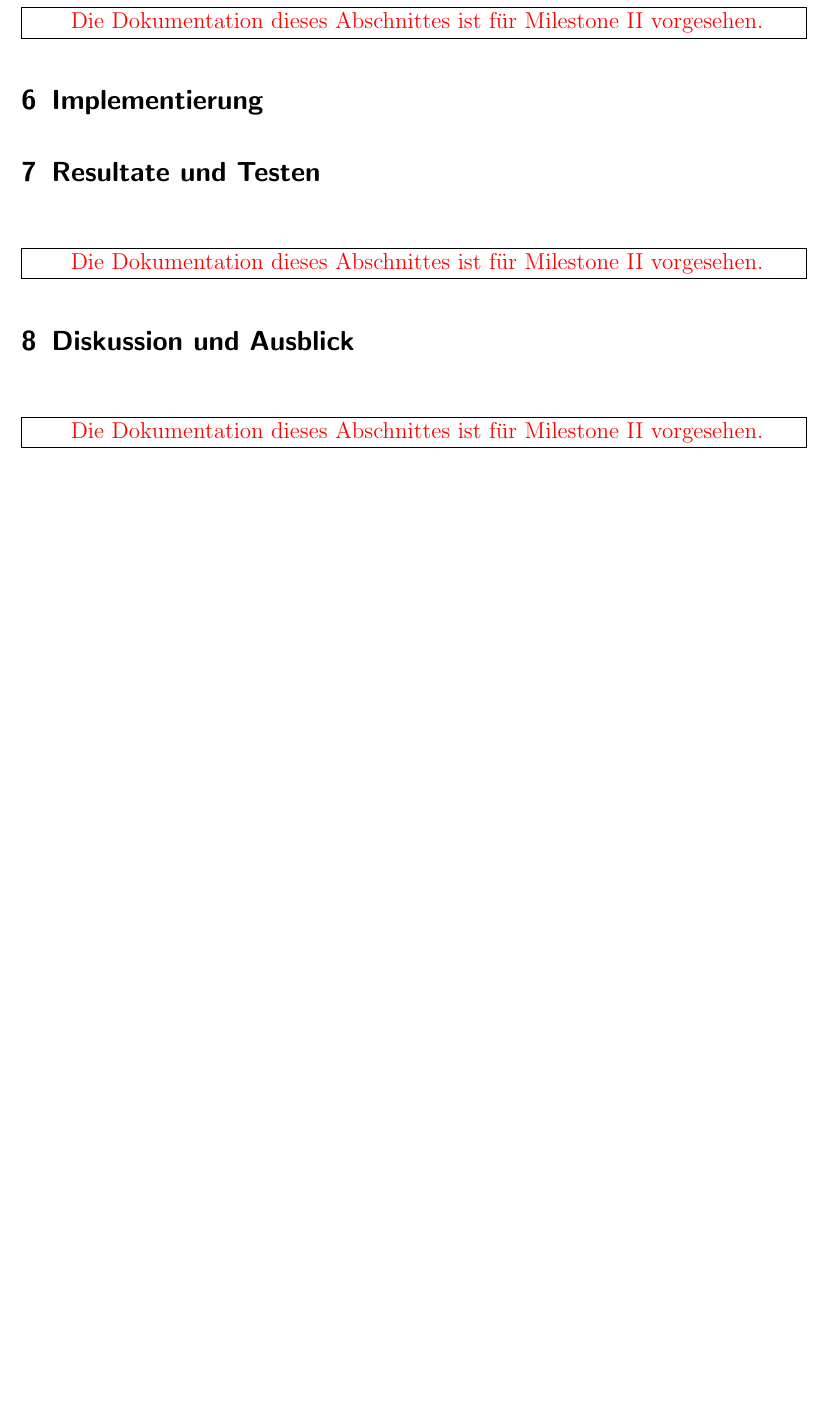
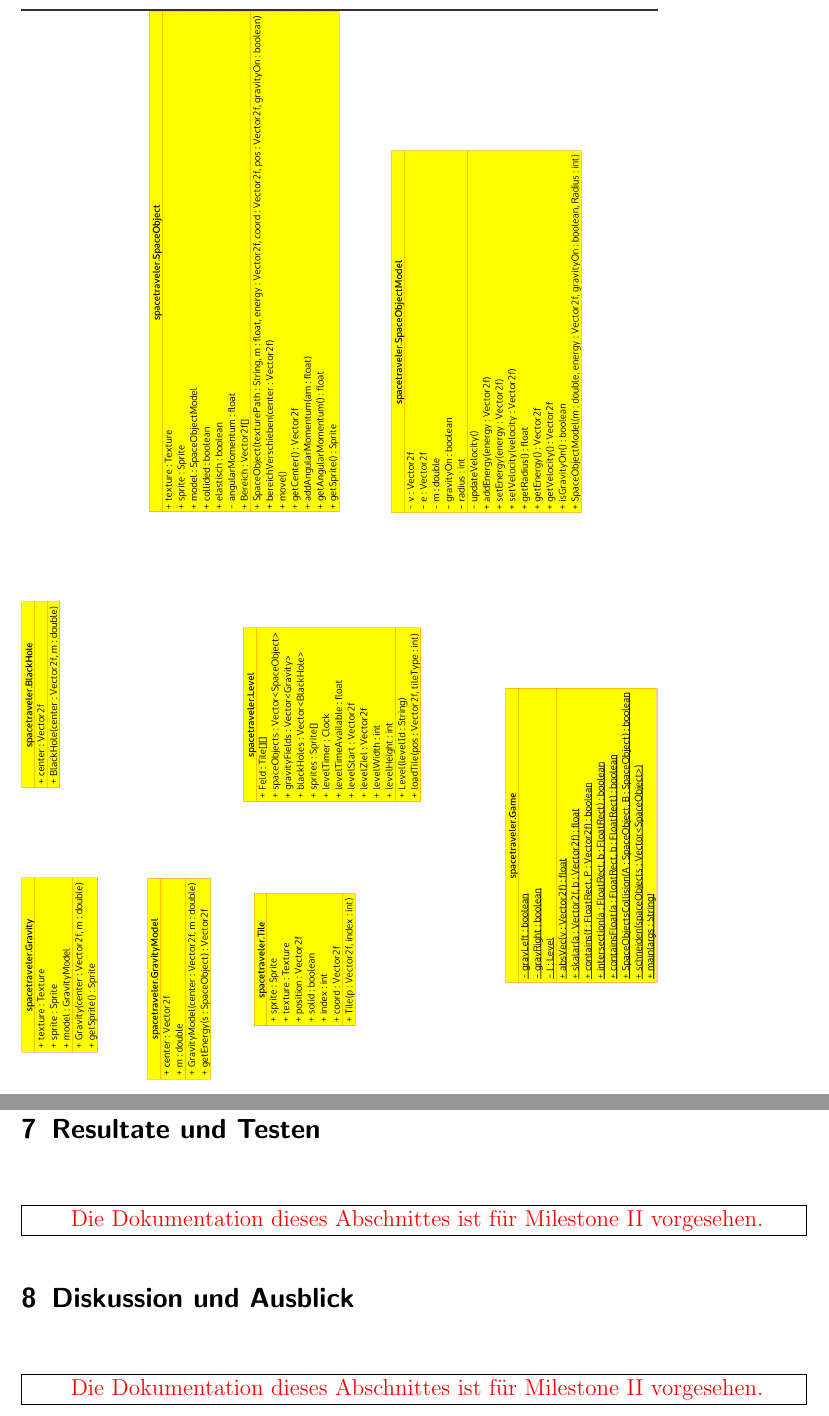
Before and after one commit to pentix/spacetraveler, a LaTeX document (doc/latex/dokumentation_spacetraveler.tex): part of page 8 of 8 before the commit and two parts of pages 8 and 9 of 9 after it, the two joined at a grey line, cut at the place of the change, the shorter picture padded with empty space. Compiled offline with pdfLaTeX; an older LaTeX class or package is replaced by its successor.

Commit message:
doku: Include UML

```diff
--- a/doc/latex/dokumentation_spacetraveler.tex
+++ b/doc/latex/dokumentation_spacetraveler.tex
@@ -192,8 +192,12 @@ Ein spaceObject kann von einem Actor (Gravitationspunkt) angezogen werden. Das s
 
 
 
+\clearpage
+\newpage
 \section{Entwurf}
-\inmilestonetwo
+\vspace{0.3cm}
+\includegraphics[height=0.85\textwidth,angle=90]{uml.png}
+
 \section{Implementierung}
 
 \section{Resultate und Testen}
```
